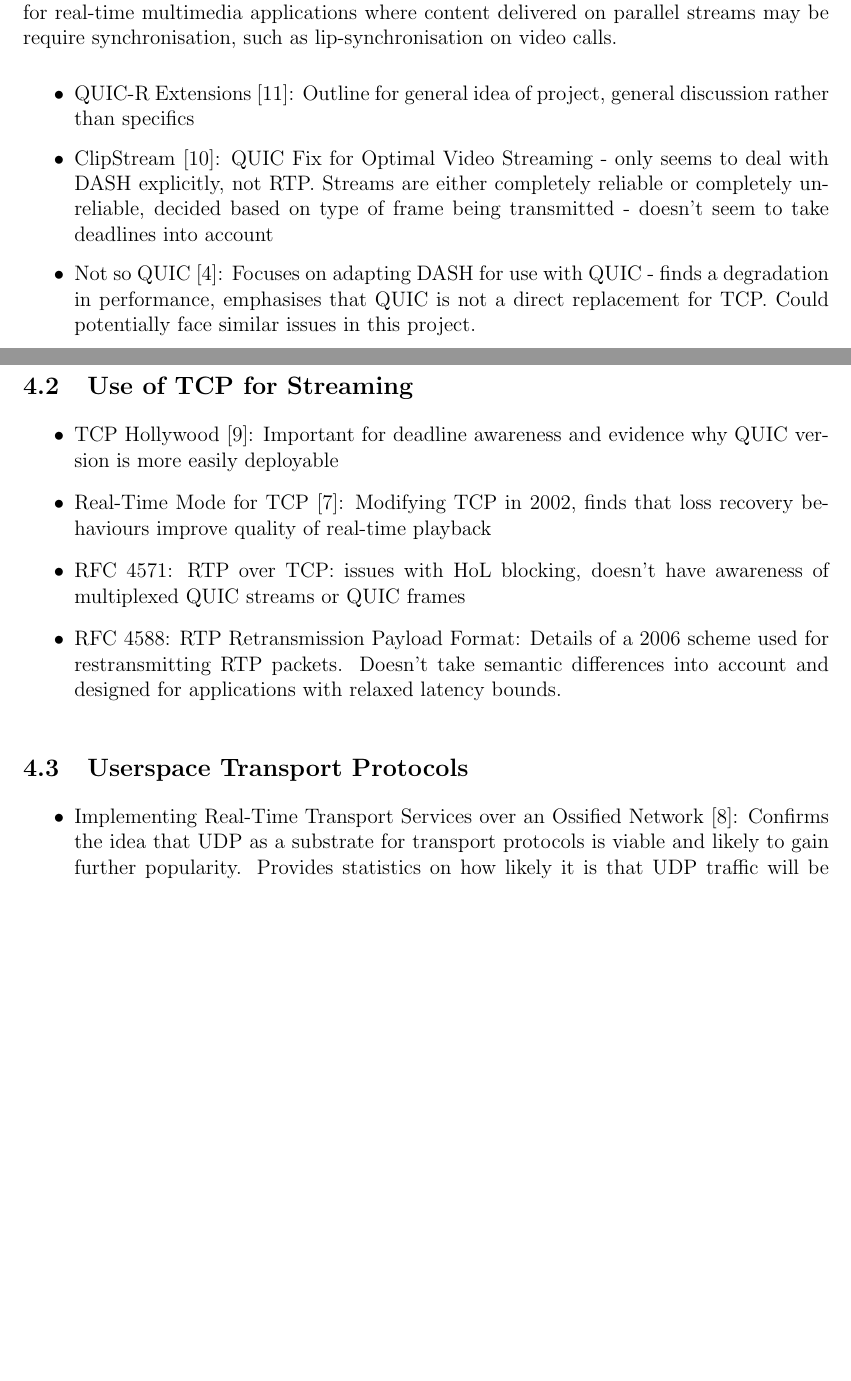
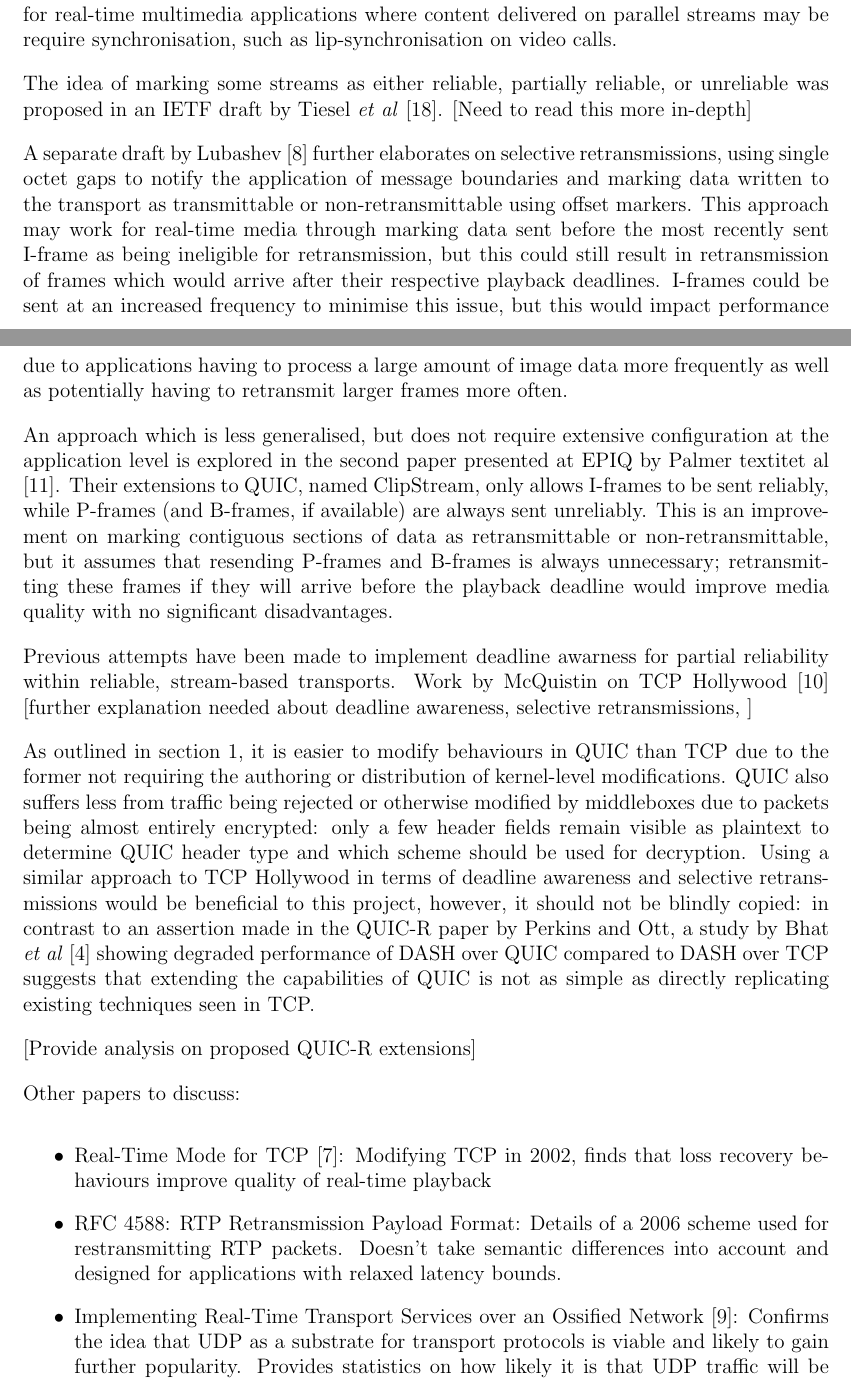
Before and after one commit to ArcStatic/rtp-quic, a LaTeX document (proposal/mprop.tex): two parts of pages 9 and 10 of 15, joined at a grey line, cut so that both start at the same text, the shorter picture padded with empty space. Compiled offline with pdfLaTeX.

Commit message:
further work on section 4

```diff
--- a/proposal/mprop.tex
+++ b/proposal/mprop.tex
@@ -191,41 +191,27 @@ Adapting a mapping of RTP onto TCP specified in RFC 4751 \cite{RTP-TCP-RFC} for
 
 %Although real-time, interactive media applications can tolerate some loss, they cannot tolerate much delay; the guaranteed reliability behaviour of standard TCP and QUIC connections confers no benefit to applications with strict latency bounds.
 
+The idea of marking some streams as either reliable, partially reliable, or unreliable was proposed in an IETF draft by Tiesel \textit{et al} \cite{Tiesel2017}.  [Need to read this more in-depth]
 
+A separate draft by Lubashev \cite{Lubashev2018} further elaborates on selective retransmissions, using single octet gaps to notify the application of message boundaries and marking data written to the transport as transmittable or non-retransmittable using offset markers. This approach may work for real-time media through marking data sent before the most recently sent I-frame as being ineligible for retransmission, but this could still result in retransmission of frames which would arrive after their respective playback deadlines. I-frames could be sent at an increased frequency to minimise this issue, but this would impact performance due to applications having to process a large amount of image data more frequently as well as potentially having to retransmit larger frames more often.
 
+An approach which is less generalised, but does not require extensive configuration at the application level is explored in the second paper presented at EPIQ by Palmer textit{et al} \cite{Palmer2018}. Their extensions to QUIC, named ClipStream, only allows I-frames to be sent reliably, while P-frames (and B-frames, if available) are always sent unreliably. This is an improvement on marking contiguous sections of data as retransmittable or non-retransmittable, but it assumes that resending P-frames and B-frames is always unnecessary; retransmitting these frames if they will arrive before the playback deadline would improve media quality with no significant disadvantages.
+
+Previous attempts have been made to implement deadline awarness for partial reliability within reliable, stream-based transports. Work by McQuistin on TCP Hollywood \cite{McQuistin2016} [further explanation needed about deadline awareness, selective retransmissions, ]
+
+As outlined in section 1, it is easier to modify behaviours in QUIC than TCP due to the former not requiring the authoring or distribution of kernel-level modifications. QUIC also suffers less from traffic being rejected or otherwise modified by middleboxes due to packets being almost entirely encrypted: only a few header fields remain visible as plaintext to determine QUIC header type and which scheme should be used for decryption. Using a similar approach to TCP Hollywood in terms of deadline awareness and selective retransmissions would be beneficial to this project, however, it should not be blindly copied: in contrast to an assertion made in the QUIC-R paper by Perkins and Ott, a study by Bhat \textit{et al} \cite{Bhat2017} showing degraded performance of DASH over QUIC compared to DASH over TCP suggests that extending the capabilities of QUIC is not as simple as directly replicating existing techniques seen in TCP.
+
+[Provide analysis on proposed QUIC-R extensions]
+
+Other papers to discuss:
 \begin{itemize}
-	\item QUIC-R Extensions \cite{Perkins2018}: Outline for general idea of project, general discussion
-	rather than specifics
-
-  \item ClipStream \cite{Palmer2018}: QUIC Fix for Optimal Video Streaming - only seems to deal
-  with DASH explicitly, not RTP. Streams are either completely reliable or completely unreliable,
-  decided based on type of frame being transmitted - doesn't seem to take deadlines into account
-
-  \item Not so QUIC \cite{Bhat2017}: Focuses on adapting DASH for use with QUIC - finds a
-  degradation in performance, emphasises that QUIC is not a direct replacement for TCP. Could
-  potentially face similar issues in this project.
-\end{itemize}
-
-\subsection{Use of TCP for Streaming}
-
-\begin{itemize}
-  \item TCP Hollywood \cite{McQuistin2016}: Important for deadline awareness and evidence why
-  QUIC version is more easily deployable
-
   \item Real-Time Mode for TCP \cite{Liang2002}: Modifying TCP in 2002, finds that loss recovery
   behaviours improve quality of real-time playback
-
-  \item RFC 4571: RTP over TCP: issues with HoL blocking, doesn't have awareness of multiplexed
-  QUIC streams or QUIC frames
 
   \item RFC 4588: RTP Retransmission Payload Format: Details of a 2006 scheme used for
   restransmitting RTP packets. Doesn't take semantic differences into account and designed for
   applications with relaxed latency bounds.
-\end{itemize}
 
-\subsection{Userspace Transport Protocols}
-
-\begin{itemize}
   \item Implementing Real-Time Transport Services over an Ossified Network
   \cite {McQuistin2016Ossification}: Confirms the idea that UDP as a substrate for transport
   protocols is viable and likely to gain further popularity. Provides statistics on how likely it
```
Also changed, not shown: proposal/mprop.bib (+16 -0 lines), proposal/mprop.bbl, proposal/mprop.tex (2 more changed lines), 3 other files.
